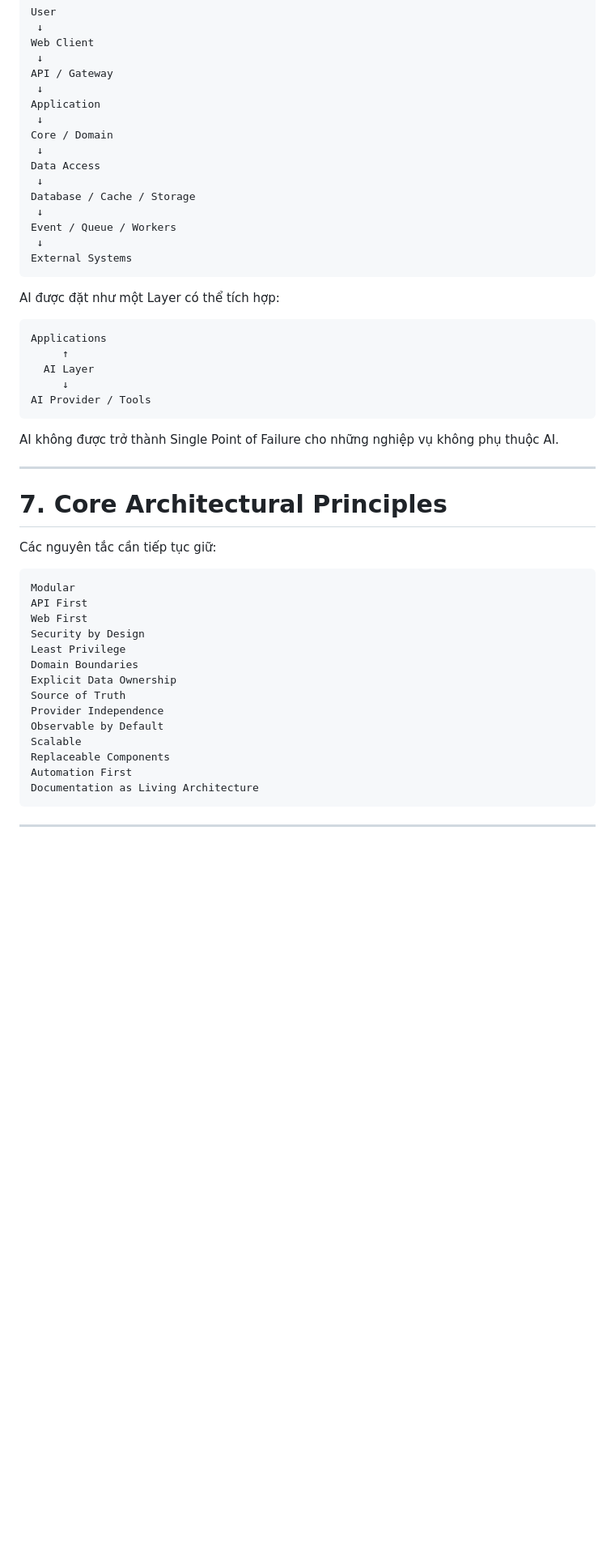
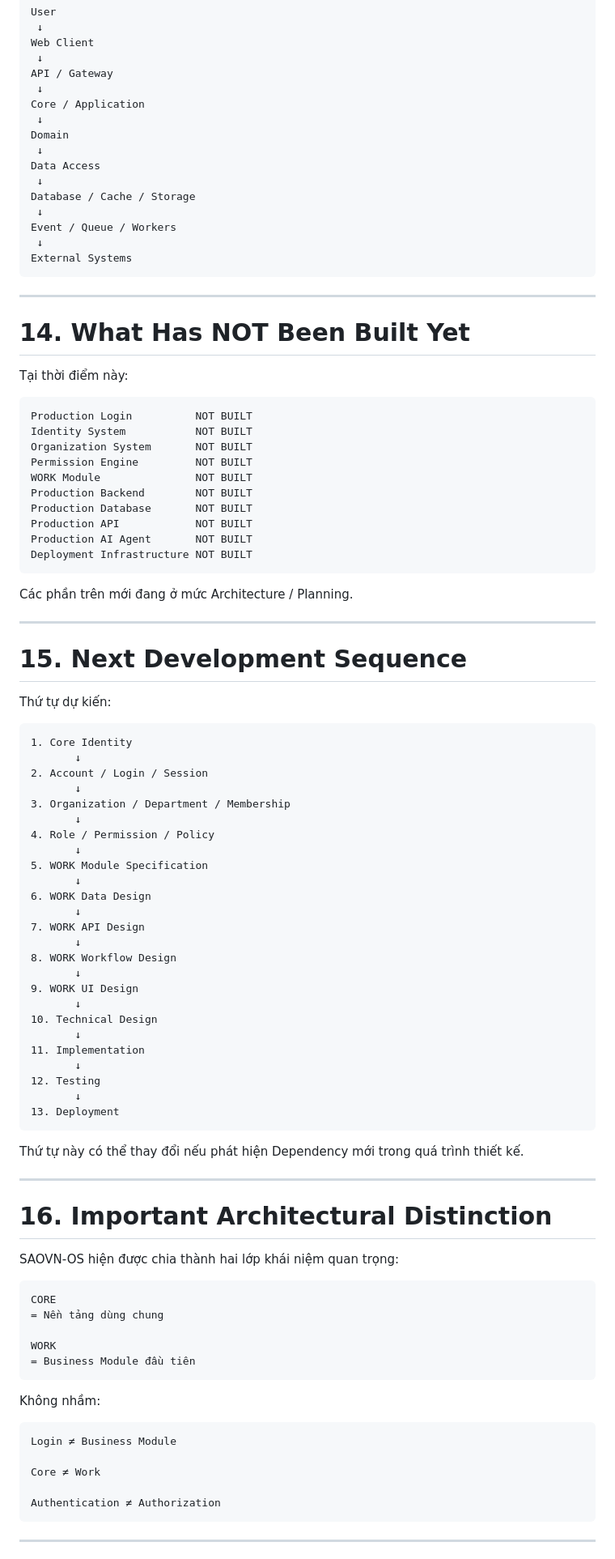
Before and after one commit to tuan1292-svg/SAOVN-OS, a Markdown page: PROJECT_STATE.md, the part around one of its changes. Shown at 81% size. Rendered like a GitHub page; blank space fills up the shorter version.

Commit message:
docs: update project state with core and work direction

````diff
--- a/PROJECT_STATE.md
+++ b/PROJECT_STATE.md
@@ -310,9 +455,9 @@ Web Client
  ↓
 API / Gateway
  ↓
-Application
+Core / Application
  ↓
-Core / Domain
+Domain
  ↓
 Data Access
  ↓
@@ -323,39 +468,85 @@ Event / Queue / Workers
 External Systems
 ```
 
-AI được đặt như một Layer có thể tích hợp:
+---
+
+# 14. What Has NOT Been Built Yet
+
+Tại thời điểm này:
 
 ```text
-Applications
-     ↑
-  AI Layer
-     ↓
-AI Provider / Tools
+Production Login          NOT BUILT
+Identity System           NOT BUILT
+Organization System       NOT BUILT
+Permission Engine         NOT BUILT
+WORK Module               NOT BUILT
+Production Backend        NOT BUILT
+Production Database       NOT BUILT
+Production API            NOT BUILT
+Production AI Agent       NOT BUILT
+Deployment Infrastructure NOT BUILT
 ```
 
-AI không được trở thành Single Point of Failure cho những nghiệp vụ không phụ thuộc AI.
+Các phần trên mới đang ở mức Architecture / Planning.
 
 ---
 
-# 7. Core Architectural Principles
+# 15. Next Development Sequence
 
-Các nguyên tắc cần tiếp tục giữ:
+Thứ tự dự kiến:
 
 ```text
-Modular
-API First
-Web First
-Security by Design
-Least Privilege
-Domain Boundaries
-Explicit Data Ownership
-Source of Truth
-Provider Independence
-Observable by Default
-Scalable
-Replaceable Components
-Automation First
-Documentation as Living Architecture
+1. Core Identity
+       ↓
+2. Account / Login / Session
+       ↓
+3. Organization / Department / Membership
+       ↓
+4. Role / Permission / Policy
+       ↓
+5. WORK Module Specification
+       ↓
+6. WORK Data Design
+       ↓
+7. WORK API Design
+       ↓
+8. WORK Workflow Design
+       ↓
+9. WORK UI Design
+       ↓
+10. Technical Design
+       ↓
+11. Implementation
+       ↓
+12. Testing
+       ↓
+13. Deployment
+```
+
+Thứ tự này có thể thay đổi nếu phát hiện Dependency mới trong quá trình thiết kế.
+
+---
+
+# 16. Important Architectural Distinction
+
+SAOVN-OS hiện được chia thành hai lớp khái niệm quan trọng:
+
+```text
+CORE
+= Nền tảng dùng chung
+
+WORK
+= Business Module đầu tiên
+```
+
+Không nhầm:
+
+```text
+Login ≠ Business Module
+
+Core ≠ Work
+
+Authentication ≠ Authorization
 ```
 
 ---
````
Also changed, not shown: other parts of PROJECT_STATE.md (+329 -288 lines).
